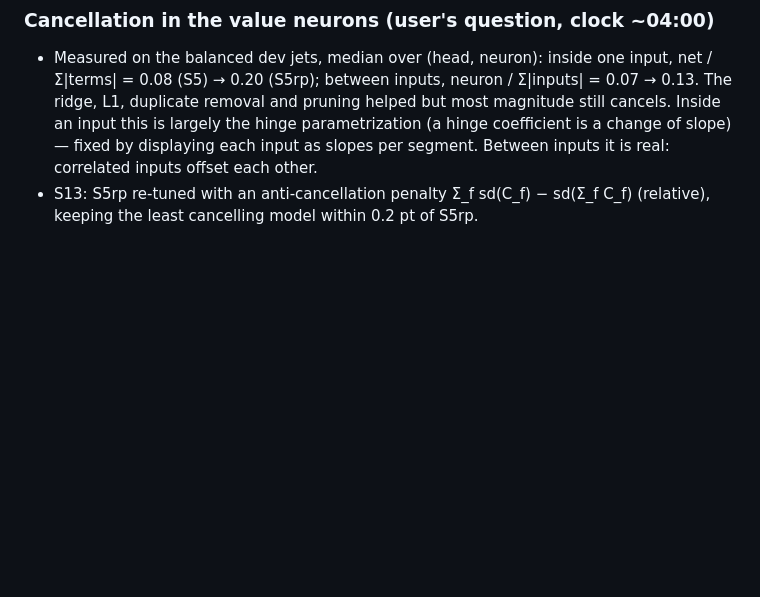
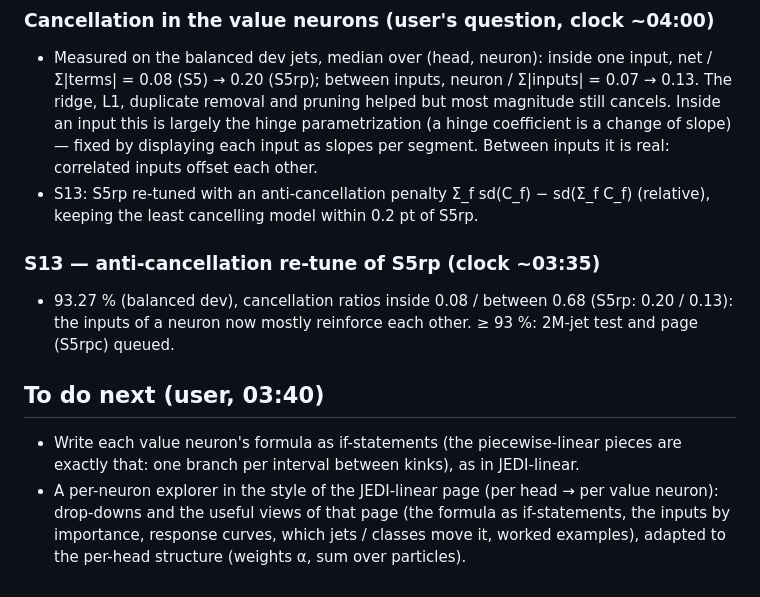
Before and after one commit to aaronw5/jet-latent-distillation, a Markdown page: research/LOG.md, the part around the change. GitHub-like rendering; blank space fills up the shorter version.

Commit message:
research log: S13 result; to-do: if-statement formulas and a per-neuron explorer
Co-Authored-By: Claude Opus 5.5 <noreply@anthropic.com>
Claude-Session: https://claude.ai/code/session_01DU6pnBAj2Md82XZaPZaUmy

```diff
--- a/research/LOG.md
+++ b/research/LOG.md
@@ -277,3 +277,14 @@ explorer does not apply to these models.
   correlated inputs offset each other.
 - S13: S5rp re-tuned with an anti-cancellation penalty Σ_f sd(C_f) − sd(Σ_f C_f) (relative), keeping the least
   cancelling model within 0.2 pt of S5rp.
+
+### S13 — anti-cancellation re-tune of S5rp (clock ~03:35)
+- 93.27 % (balanced dev), cancellation ratios inside 0.08 / between 0.68 (S5rp: 0.20 / 0.13): the inputs of a neuron
+  now mostly reinforce each other. ≥ 93 %: 2M-jet test and page (S5rpc) queued.
+
+## To do next (user, 03:40)
+- Write each value neuron's formula as if-statements (the piecewise-linear pieces are exactly that: one branch per
+  interval between kinks), as in JEDI-linear.
+- A per-neuron explorer in the style of the JEDI-linear page (per head → per value neuron): drop-downs and the useful
+  views of that page (the formula as if-statements, the inputs by importance, response curves, which jets / classes
+  move it, worked examples), adapted to the per-head structure (weights α, sum over particles).
```
